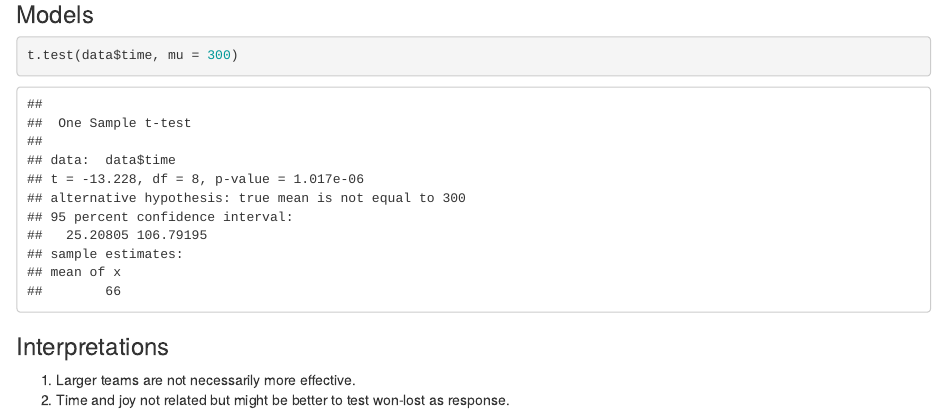
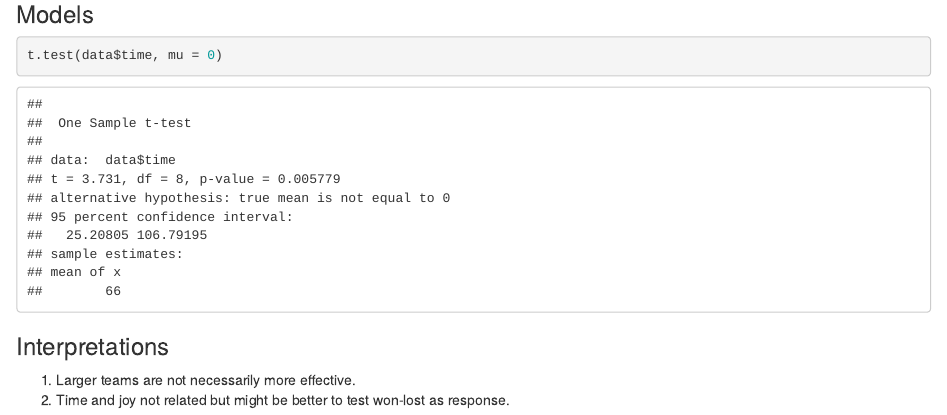
Before and after one commit to cjlortie/Five_Minute_Dungeon, an R Markdown document (index.Rmd): the page in a window 1100 px wide, from 2020 px down. The pictures show the output file index.html that the author committed with the source, opened offline.

Commit message:
diff from 0

````diff
--- a/index.Rmd
+++ b/index.Rmd
@@ -42,7 +42,7 @@ ggplot(data, aes(time, joy)) +
 
 ### Models
 ```{r, models, warning=FALSE, message=FALSE}
-t.test(data$time, mu = 300)
+t.test(data$time, mu = 0)
 
 ```
 
````
Also changed, not shown: index.html.
